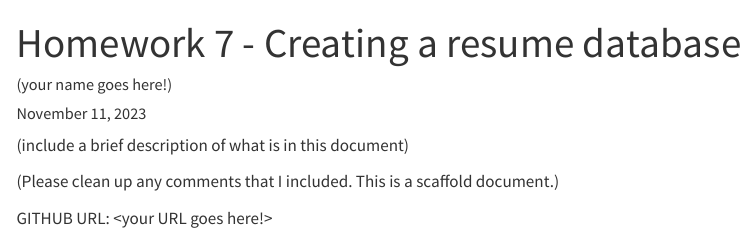
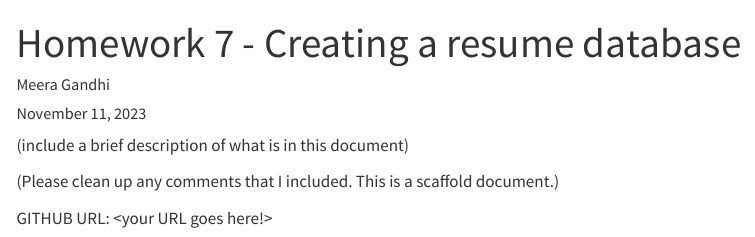
Before and after one commit to cmsc-vcu/cmsc508-fa2023-hw7-mgandhi812, a Quarto document (hw7/hw7.qmd): the page in a window 1100 px wide, from its top. Rendered offline with R 4.5, knitr and Pandoc in place of Quarto, with nearby package versions; some code elsewhere in the file could not run offline; menus at the side of the page are left out.

Commit message:
Update hw7.qmd
add name

```diff
--- a/hw7/hw7.qmd
+++ b/hw7/hw7.qmd
@@ -1,6 +1,6 @@
 ---
 title: Homework 7 - Creating a resume database
-author: (your name goes here!)
+author: Meera Gandhi
 date: last-modified
 format:
     html:
```
